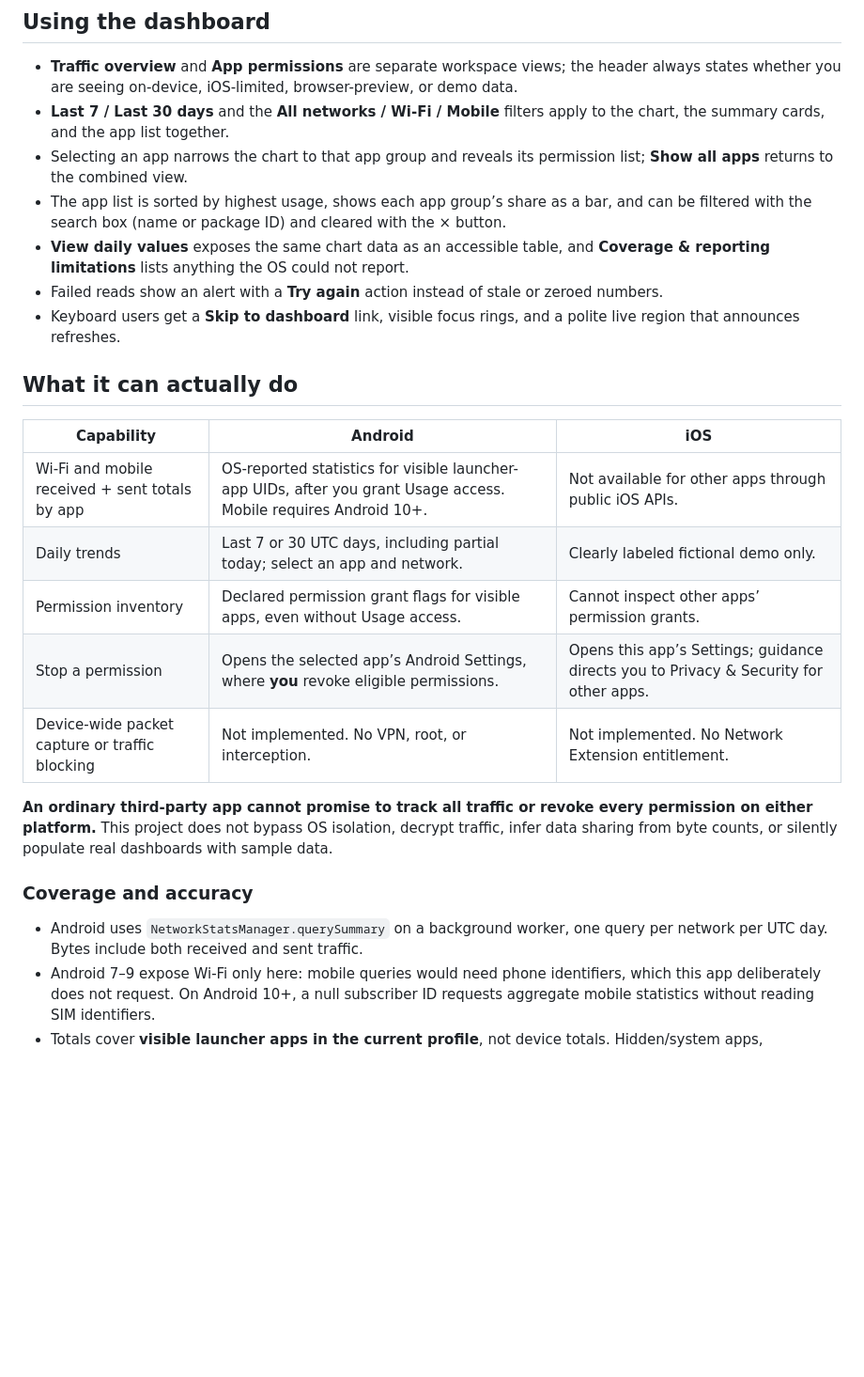
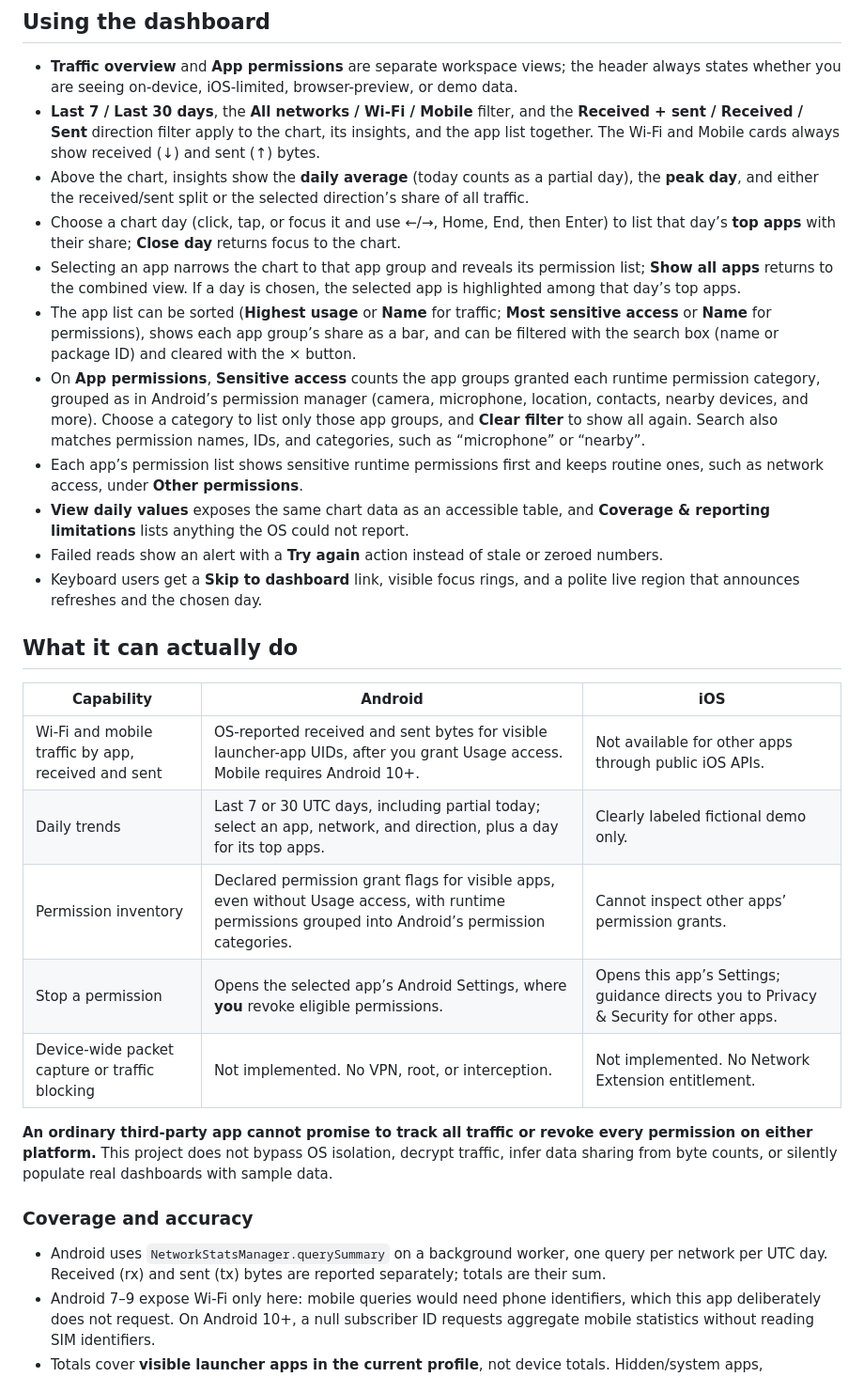
Before and after one commit to charles2ke/X-Big-Brother, a Markdown page: README.md, the part around one of its changes. Shown at 94% size. GitHub-like rendering; blank space fills up the shorter version.

```diff
--- a/README.md
+++ b/README.md
@@ -33,20 +33,24 @@ The browser opens an honest unavailable-data state, because a web page cannot re
 ## Using the dashboard
 
 - **Traffic overview** and **App permissions** are separate workspace views; the header always states whether you are seeing on-device, iOS-limited, browser-preview, or demo data.
-- **Last 7 / Last 30 days** and the **All networks / Wi-Fi / Mobile** filters apply to the chart, the summary cards, and the app list together.
-- Selecting an app narrows the chart to that app group and reveals its permission list; **Show all apps** returns to the combined view.
-- The app list is sorted by highest usage, shows each app group’s share as a bar, and can be filtered with the search box (name or package ID) and cleared with the × button.
+- **Last 7 / Last 30 days**, the **All networks / Wi-Fi / Mobile** filter, and the **Received + sent / Received / Sent** direction filter apply to the chart, its insights, and the app list together. The Wi-Fi and Mobile cards always show received (↓) and sent (↑) bytes.
+- Above the chart, insights show the **daily average** (today counts as a partial day), the **peak day**, and either the received/sent split or the selected direction’s share of all traffic.
+- Choose a chart day (click, tap, or focus it and use ←/→, Home, End, then Enter) to list that day’s **top apps** with their share; **Close day** returns focus to the chart.
+- Selecting an app narrows the chart to that app group and reveals its permission list; **Show all apps** returns to the combined view. If a day is chosen, the selected app is highlighted among that day’s top apps.
+- The app list can be sorted (**Highest usage** or **Name** for traffic; **Most sensitive access** or **Name** for permissions), shows each app group’s share as a bar, and can be filtered with the search box (name or package ID) and cleared with the × button.
+- On **App permissions**, **Sensitive access** counts the app groups granted each runtime permission category, grouped as in Android’s permission manager (camera, microphone, location, contacts, nearby devices, and more). Choose a category to list only those app groups, and **Clear filter** to show all again. Search also matches permission names, IDs, and categories, such as “microphone” or “nearby”.
+- Each app’s permission list shows sensitive runtime permissions first and keeps routine ones, such as network access, under **Other permissions**.
 - **View daily values** exposes the same chart data as an accessible table, and **Coverage & reporting limitations** lists anything the OS could not report.
 - Failed reads show an alert with a **Try again** action instead of stale or zeroed numbers.
-- Keyboard users get a **Skip to dashboard** link, visible focus rings, and a polite live region that announces refreshes.
+- Keyboard users get a **Skip to dashboard** link, visible focus rings, and a polite live region that announces refreshes and the chosen day.
 
 ## What it can actually do
 
 | Capability | Android | iOS |
 | --- | --- | --- |
-| Wi-Fi and mobile received + sent totals by app | OS-reported statistics for visible launcher-app UIDs, after you grant Usage access. Mobile requires Android 10+. | Not available for other apps through public iOS APIs. |
-| Daily trends | Last 7 or 30 UTC days, including partial today; select an app and network. | Clearly labeled fictional demo only. |
-| Permission inventory | Declared permission grant flags for visible apps, even without Usage access. | Cannot inspect other apps’ permission grants. |
+| Wi-Fi and mobile traffic by app, received and sent | OS-reported received and sent bytes for visible launcher-app UIDs, after you grant Usage access. Mobile requires Android 10+. | Not available for other apps through public iOS APIs. |
+| Daily trends | Last 7 or 30 UTC days, including partial today; select an app, network, and direction, plus a day for its top apps. | Clearly labeled fictional demo only. |
+| Permission inventory | Declared permission grant flags for visible apps, even without Usage access, with runtime permissions grouped into Android’s permission categories. | Cannot inspect other apps’ permission grants. |
 | Stop a permission | Opens the selected app’s Android Settings, where **you** revoke eligible permissions. | Opens this app’s Settings; guidance directs you to Privacy & Security for other apps. |
 | Device-wide packet capture or traffic blocking | Not implemented. No VPN, root, or interception. | Not implemented. No Network Extension entitlement. |
 
@@ -54,7 +58,7 @@ The browser opens an honest unavailable-data state, because a web page cannot re
 
 ### Coverage and accuracy
 
-- Android uses `NetworkStatsManager.querySummary` on a background worker, one query per network per UTC day. Bytes include both received and sent traffic.
+- Android uses `NetworkStatsManager.querySummary` on a background worker, one query per network per UTC day. Received (rx) and sent (tx) bytes are reported separately; totals are their sum.
 - Android 7–9 expose Wi-Fi only here: mobile queries would need phone identifiers, which this app deliberately does not request. On Android 10+, a null subscriber ID requests aggregate mobile statistics without reading SIM identifiers.
 - Totals cover **visible launcher apps in the current profile**, not device totals. Hidden/system apps, uninstalled apps, and other profiles may be missing. Package visibility is limited rather than requesting `QUERY_ALL_PACKAGES`.
 - Shared-UID packages form one app group to avoid double-counting. Their traffic cannot be separated; hidden siblings may contribute. Permissions are combined across the visible packages in the group.
```
Also changed, not shown: other parts of README.md (+2 -1 lines), docs/screenshots/desktop-permissions.png, docs/screenshots/desktop-traffic.png, docs/screenshots/mobile-permissions.png, docs/screenshots/mobile-traffic.png, 12 other files.
